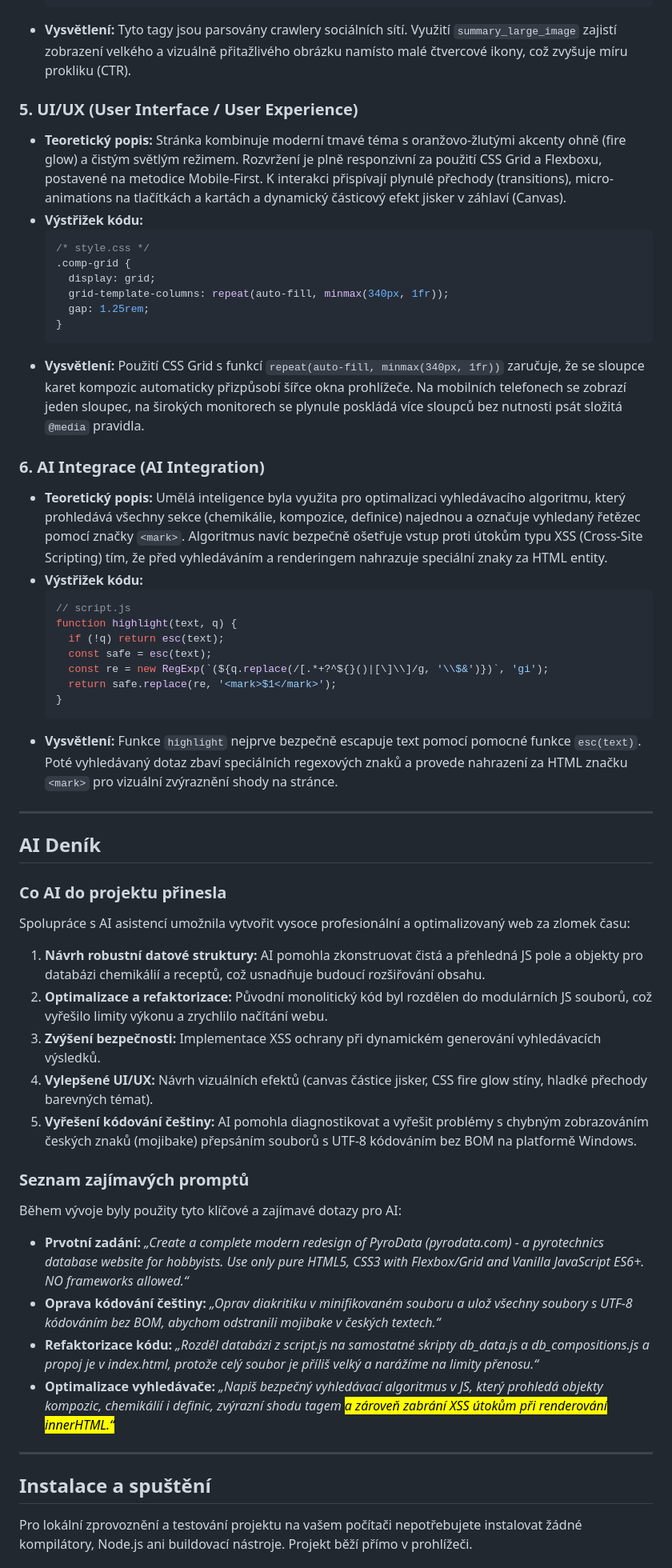
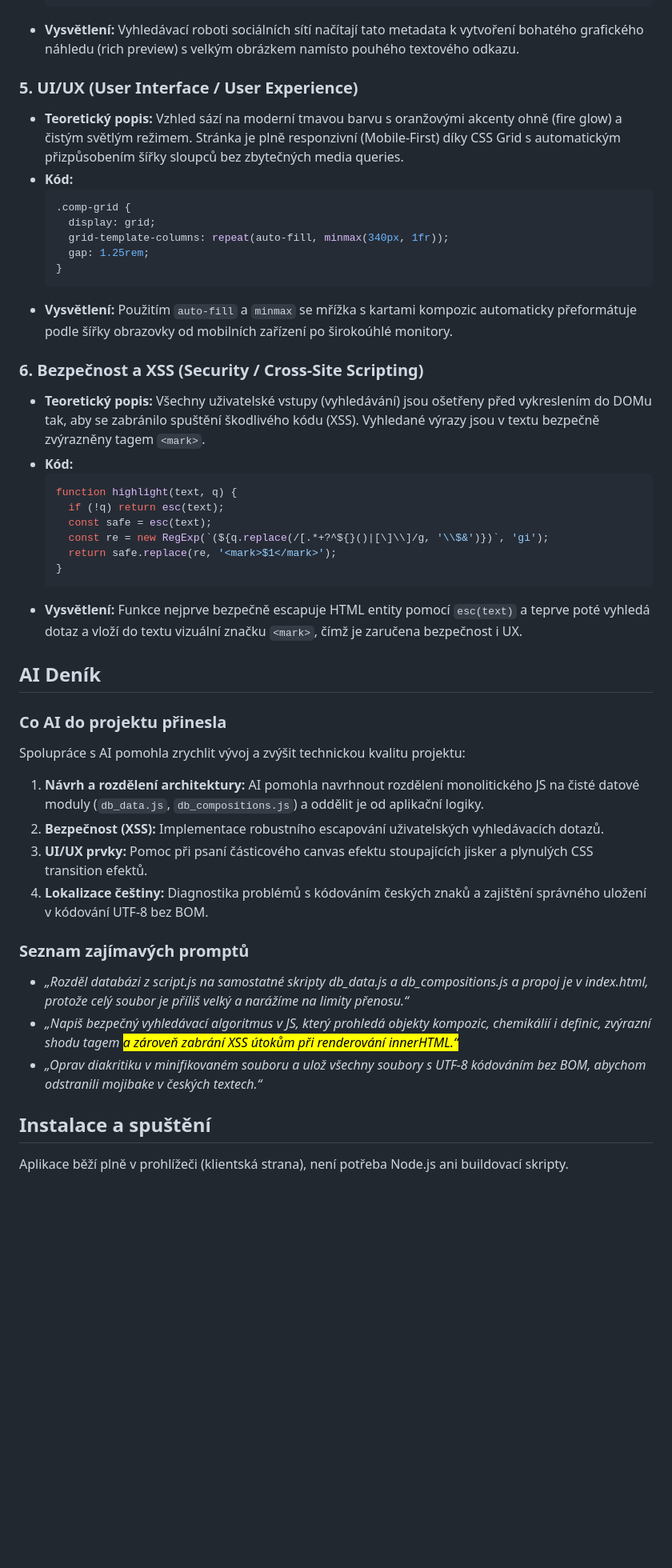
Before and after one commit to FilipCzaban/2IT_Celorocka, a Markdown page: README.md, the part around one of its changes. Shown at 80% size. Drawn GitHub-style; blank space fills up the shorter version.

````diff
--- a/README.md
+++ b/README.md
@@ -105,26 +82,24 @@ V této části detailně rozebíráme 6 klíčových oblastí optimalizace, kte
   <meta property="og:image" content="https://filipczaban.github.io/2IT_Celorocka/og-image.jpg">
   <meta name="twitter:card" content="summary_large_image">
   ```
-* **Vysvětlení:** Tyto tagy jsou parsovány crawlery sociálních sítí. Využití `summary_large_image` zajistí zobrazení velkého a vizuálně přitažlivého obrázku namísto malé čtvercové ikony, což zvyšuje míru prokliku (CTR).
+* **Vysvětlení:** Vyhledávací roboti sociálních sítí načítají tato metadata k vytvoření bohatého grafického náhledu (rich preview) s velkým obrázkem namísto pouhého textového odkazu.
 
 ### 5. UI/UX (User Interface / User Experience)
-* **Teoretický popis:** Stránka kombinuje moderní tmavé téma s oranžovo-žlutými akcenty ohně (fire glow) a čistým světlým režimem. Rozvržení je plně responzivní za použití CSS Grid a Flexboxu, postavené na metodice Mobile-First. K interakci přispívají plynulé přechody (transitions), micro-animations na tlačítkách a kartách a dynamický částicový efekt jisker v záhlaví (Canvas).
-* **Výstřižek kódu:**
+* **Teoretický popis:** Vzhled sází na moderní tmavou barvu s oranžovými akcenty ohně (fire glow) a čistým světlým režimem. Stránka je plně responzivní (Mobile-First) díky CSS Grid s automatickým přizpůsobením šířky sloupců bez zbytečných media queries.
+* **Kód:**
   ```css
-  /* style.css */
   .comp-grid {
     display: grid;
     grid-template-columns: repeat(auto-fill, minmax(340px, 1fr));
     gap: 1.25rem;
   }
   ```
-* **Vysvětlení:** Použití CSS Grid s funkcí `repeat(auto-fill, minmax(340px, 1fr))` zaručuje, že se sloupce karet kompozic automaticky přizpůsobí šířce okna prohlížeče. Na mobilních telefonech se zobrazí jeden sloupec, na širokých monitorech se plynule poskládá více sloupců bez nutnosti psát složitá `@media` pravidla.
+* **Vysvětlení:** Použitím `auto-fill` a `minmax` se mřížka s kartami kompozic automaticky přeformátuje podle šířky obrazovky od mobilních zařízení po širokoúhlé monitory.
 
-### 6. AI Integrace (AI Integration)
-* **Teoretický popis:** Umělá inteligence byla využita pro optimalizaci vyhledávacího algoritmu, který prohledává všechny sekce (chemikálie, kompozice, definice) najednou a označuje vyhledaný řetězec pomocí značky `<mark>`. Algoritmus navíc bezpečně ošetřuje vstup proti útokům typu XSS (Cross-Site Scripting) tím, že před vyhledáváním a renderingem nahrazuje speciální znaky za HTML entity.
-* **Výstřižek kódu:**
+### 6. Bezpečnost a XSS (Security / Cross-Site Scripting)
+* **Teoretický popis:** Všechny uživatelské vstupy (vyhledávání) jsou ošetřeny před vykreslením do DOMu tak, aby se zabránilo spuštění škodlivého kódu (XSS). Vyhledané výrazy jsou v textu bezpečně zvýrazněny tagem `<mark>`.
+* **Kód:**
   ```javascript
-  // script.js
   function highlight(text, q) {
     if (!q) return esc(text);
     const safe = esc(text);
@@ -132,30 +107,23 @@ V této části detailně rozebíráme 6 klíčových oblastí optimalizace, kte
     return safe.replace(re, '<mark>$1</mark>');
   }
   ```
-* **Vysvětlení:** Funkce `highlight` nejprve bezpečně escapuje text pomocí pomocné funkce `esc(text)`. Poté vyhledávaný dotaz zbaví speciálních regexových znaků a provede nahrazení za HTML značku `<mark>` pro vizuální zvýraznění shody na stránce.
-
----
+* **Vysvětlení:** Funkce nejprve bezpečně escapuje HTML entity pomocí `esc(text)` a teprve poté vyhledá dotaz a vloží do textu vizuální značku `<mark>`, čímž je zaručena bezpečnost i UX.
 
 ## AI Deník
 
 ### Co AI do projektu přinesla
-Spolupráce s AI asistencí umožnila vytvořit vysoce profesionální a optimalizovaný web za zlomek času:
-1. **Návrh robustní datové struktury:** AI pomohla zkonstruovat čistá a přehledná JS pole a objekty pro databázi chemikálií a receptů, což usnadňuje budoucí rozšiřování obsahu.
-2. **Optimalizace a refaktorizace:** Původní monolitický kód byl rozdělen do modulárních JS souborů, což vyřešilo limity výkonu a zrychlilo načítání webu.
-3. **Zvýšení bezpečnosti:** Implementace XSS ochrany při dynamickém generování vyhledávacích výsledků.
-4. **Vylepšené UI/UX:** Návrh vizuálních efektů (canvas částice jisker, CSS fire glow stíny, hladké přechody barevných témat).
-5. **Vyřešení kódování češtiny:** AI pomohla diagnostikovat a vyřešit problémy s chybným zobrazováním českých znaků (mojibake) přepsáním souborů s UTF-8 kódováním bez BOM na platformě Windows.
+Spolupráce s AI pomohla zrychlit vývoj a zvýšit technickou kvalitu projektu:
+1. **Návrh a rozdělení architektury:** AI pomohla navrhnout rozdělení monolitického JS na čisté datové moduly (`db_data.js`, `db_compositions.js`) a oddělit je od aplikační logiky.
+2. **Bezpečnost (XSS):** Implementace robustního escapování uživatelských vyhledávacích dotazů.
+3. **UI/UX prvky:** Pomoc při psaní částicového canvas efektu stoupajících jisker a plynulých CSS transition efektů.
+4. **Lokalizace češtiny:** Diagnostika problémů s kódováním českých znaků a zajištění správného uložení v kódování UTF-8 bez BOM.
 
 ### Seznam zajímavých promptů
-Během vývoje byly použity tyto klíčové a zajímavé dotazy pro AI:
-* **Prvotní zadání:** *„Create a complete modern redesign of PyroData (pyrodata.com) - a pyrotechnics database website for hobbyists. Use only pure HTML5, CSS3 with Flexbox/Grid and Vanilla JavaScript ES6+. NO frameworks allowed.“*
-* **Oprava kódování češtiny:** *„Oprav diakritiku v minifikovaném souboru a ulož všechny soubory s UTF-8 kódováním bez BOM, abychom odstranili mojibake v českých textech.“*
-* **Refaktorizace kódu:** *„Rozděl databázi z script.js na samostatné skripty db_data.js a db_compositions.js a propoj je v index.html, protože celý soubor je příliš velký a narážíme na limity přenosu.“*
-* **Optimalizace vyhledávače:** *„Napiš bezpečný vyhledávací algoritmus v JS, který prohledá objekty kompozic, chemikálií i definic, zvýrazní shodu tagem <mark> a zároveň zabrání XSS útokům při renderování innerHTML.“*
-
----
+* *„Rozděl databázi z script.js na samostatné skripty db_data.js a db_compositions.js a propoj je v index.html, protože celý soubor je příliš velký a narážíme na limity přenosu.“*
+* *„Napiš bezpečný vyhledávací algoritmus v JS, který prohledá objekty kompozic, chemikálií i definic, zvýrazní shodu tagem <mark> a zároveň zabrání XSS útokům při renderování innerHTML.“*
+* *„Oprav diakritiku v minifikovaném souboru a ulož všechny soubory s UTF-8 kódováním bez BOM, abychom odstranili mojibake v českých textech.“*
 
 ## Instalace a spuštění
 
-Pro lokální zprovoznění a testování projektu na vašem počítači nepotřebujete instalovat žádné kompilátory, Node.js ani buildovací nástroje. Projekt běží přímo v prohlížeči.
+Aplikace běží plně v prohlížeči (klientská strana), není potřeba Node.js ani buildovací skripty.
 
````
Also changed, not shown: other parts of README.md (+46 -88 lines).
